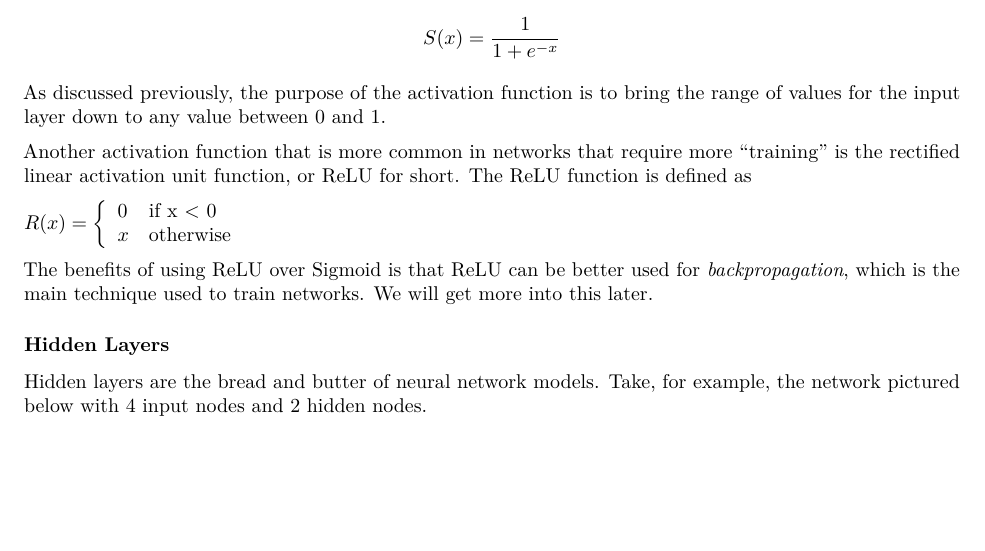
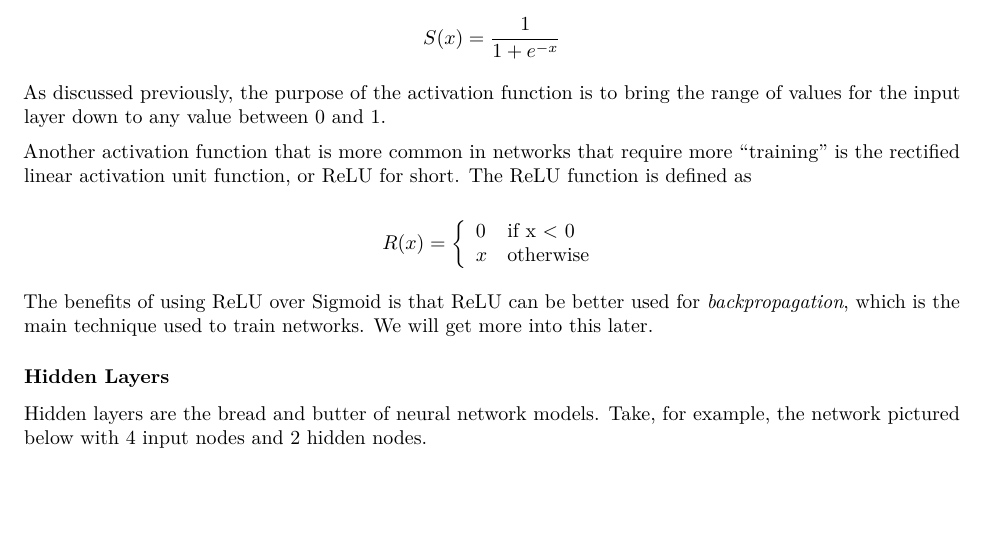
Before and after one commit to lliucci/STAT-437-Group-Project, an R Markdown document (Write Ups/Outline.Rmd): part of page 2 of 6, cut so that both start at the same text. The pictures show the output file Write Ups/Outline.pdf that the author committed with the source.

Commit message:
Centering ReLU Equation

```diff
--- a/Write Ups/Outline.Rmd
+++ b/Write Ups/Outline.Rmd
@@ -43,12 +43,12 @@ As discussed previously, the purpose of the activation function is to bring the
 
 Another activation function that is more common in networks that require more "training" is the rectified linear activation unit function, or ReLU for short. The ReLU function is defined as
 
-$R(x)=   \left\{
+$$R(x)=   \left\{
 \begin{array}{ll}
       0 & \text{if x < 0} \\
       x & \text{otherwise} \\
 \end{array}
-\right.$
+\right.$$
 
 The benefits of using ReLU over Sigmoid is that ReLU can be better used for _backpropagation_, which is the main technique used to train networks. We will get more into this later.
 
```
Also changed, not shown: Write Ups/Outline.pdf.
